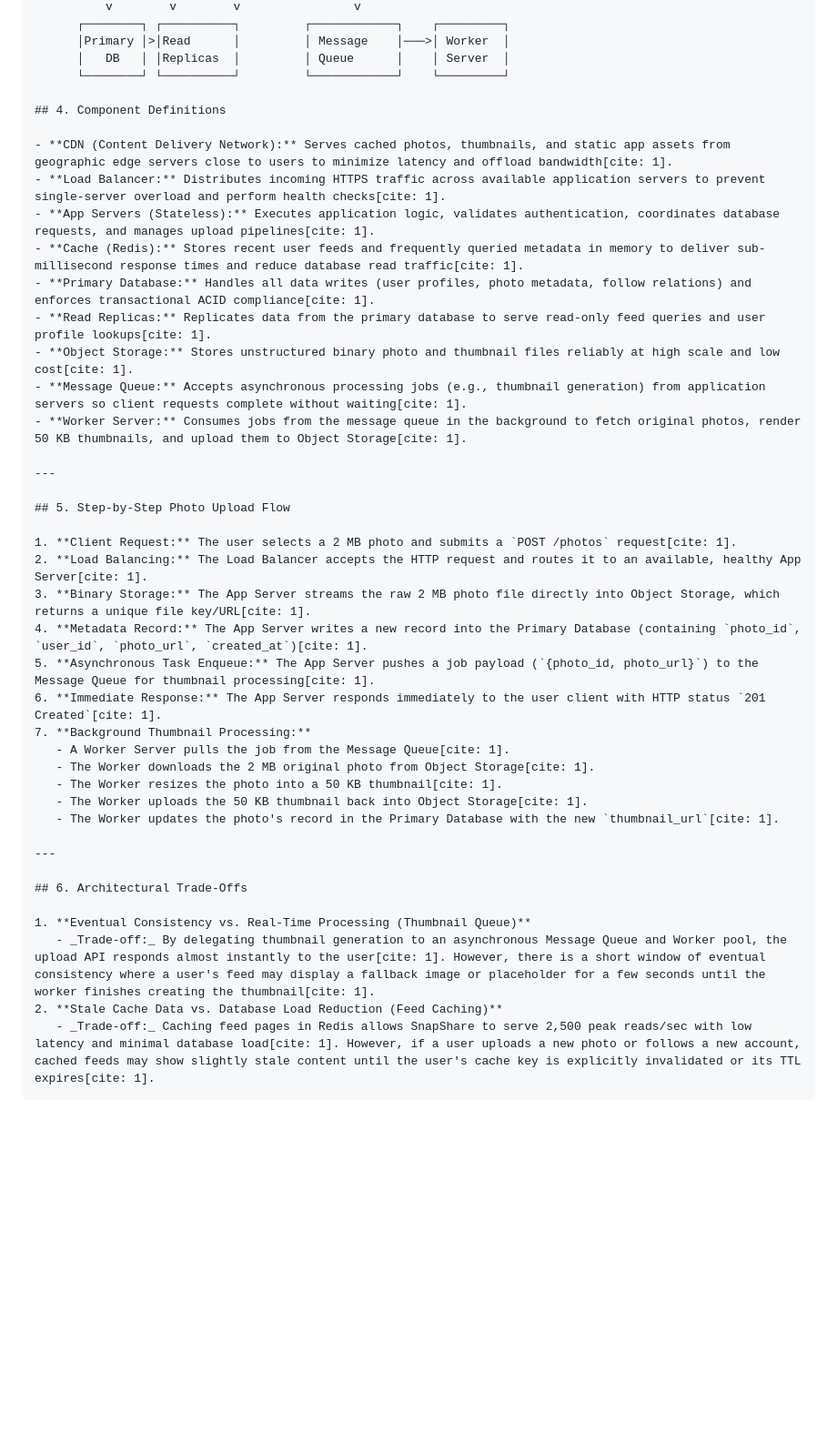
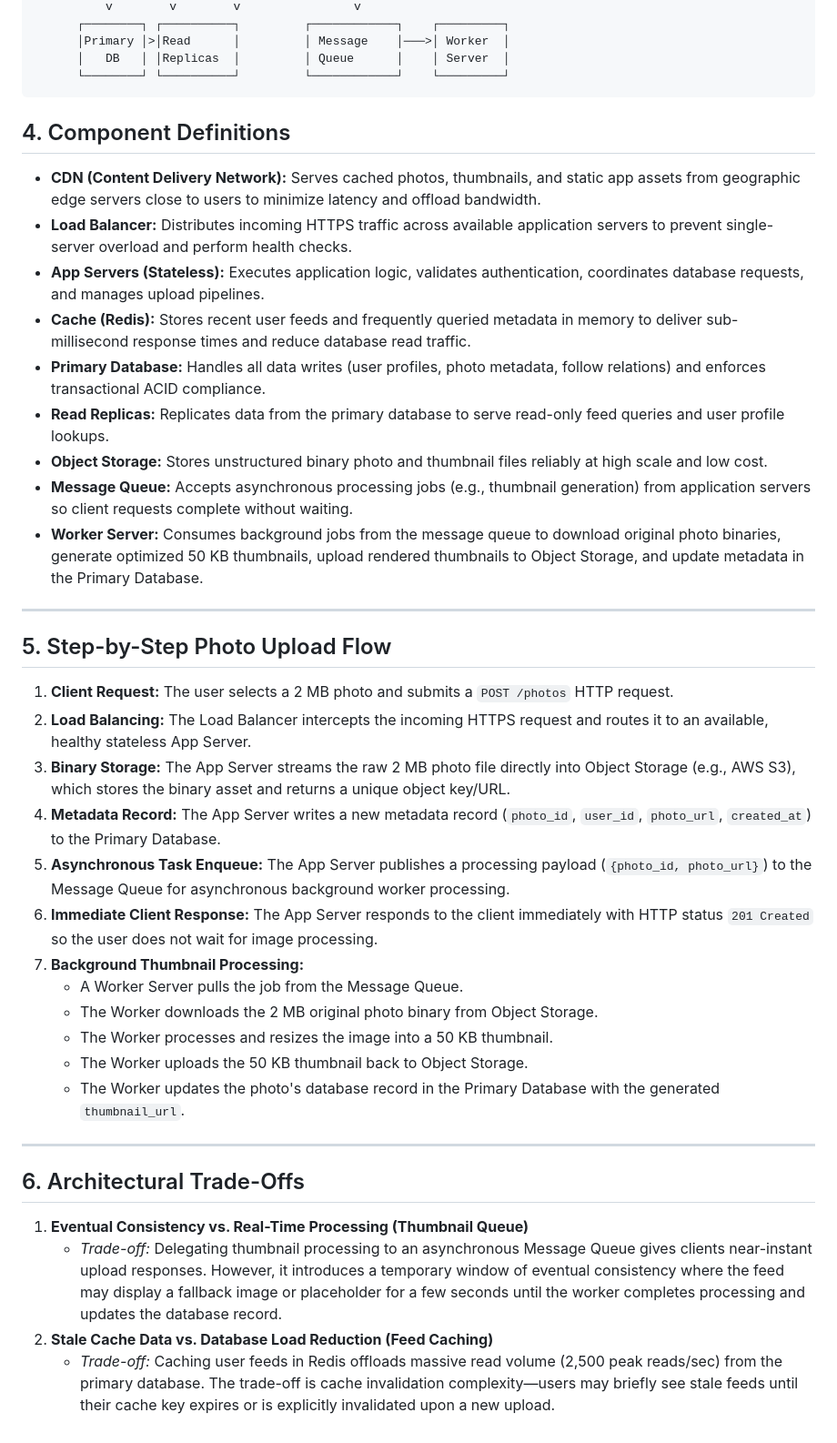
Before and after one commit to davisnguthu-tech/web-foundations-days, a Markdown page: web-foundations-days/day7/photo-app-scaling.md, the part around the change. Shown at 91% size. Drawn GitHub-style; blank space fills up the shorter version.

Commit message:
Add missing worker details, upload lifecycle, and trade-off analysis

````diff
--- a/web-foundations-days/day7/photo-app-scaling.md
+++ b/web-foundations-days/day7/photo-app-scaling.md
@@ -96,42 +96,42 @@ Photo binaries are stored in **Object Storage** (e.g., AWS S3 or Google Cloud St
       │Primary │>│Read      │         │ Message    │───>│ Worker  │
       │   DB   │ │Replicas  │         │ Queue      │    │ Server  │
       └────────┘ └──────────┘         └────────────┘    └─────────┘
+```
 
 ## 4. Component Definitions
 
-- **CDN (Content Delivery Network):** Serves cached photos, thumbnails, and static app assets from geographic edge servers close to users to minimize latency and offload bandwidth[cite: 1].
-- **Load Balancer:** Distributes incoming HTTPS traffic across available application servers to prevent single-server overload and perform health checks[cite: 1].
-- **App Servers (Stateless):** Executes application logic, validates authentication, coordinates database requests, and manages upload pipelines[cite: 1].
-- **Cache (Redis):** Stores recent user feeds and frequently queried metadata in memory to deliver sub-millisecond response times and reduce database read traffic[cite: 1].
-- **Primary Database:** Handles all data writes (user profiles, photo metadata, follow relations) and enforces transactional ACID compliance[cite: 1].
-- **Read Replicas:** Replicates data from the primary database to serve read-only feed queries and user profile lookups[cite: 1].
-- **Object Storage:** Stores unstructured binary photo and thumbnail files reliably at high scale and low cost[cite: 1].
-- **Message Queue:** Accepts asynchronous processing jobs (e.g., thumbnail generation) from application servers so client requests complete without waiting[cite: 1].
-- **Worker Server:** Consumes jobs from the message queue in the background to fetch original photos, render 50 KB thumbnails, and upload them to Object Storage[cite: 1].
+- **CDN (Content Delivery Network):** Serves cached photos, thumbnails, and static app assets from geographic edge servers close to users to minimize latency and offload bandwidth.
+- **Load Balancer:** Distributes incoming HTTPS traffic across available application servers to prevent single-server overload and perform health checks.
+- **App Servers (Stateless):** Executes application logic, validates authentication, coordinates database requests, and manages upload pipelines.
+- **Cache (Redis):** Stores recent user feeds and frequently queried metadata in memory to deliver sub-millisecond response times and reduce database read traffic.
+- **Primary Database:** Handles all data writes (user profiles, photo metadata, follow relations) and enforces transactional ACID compliance.
+- **Read Replicas:** Replicates data from the primary database to serve read-only feed queries and user profile lookups.
+- **Object Storage:** Stores unstructured binary photo and thumbnail files reliably at high scale and low cost.
+- **Message Queue:** Accepts asynchronous processing jobs (e.g., thumbnail generation) from application servers so client requests complete without waiting.
+- **Worker Server:** Consumes background jobs from the message queue to download original photo binaries, generate optimized 50 KB thumbnails, upload rendered thumbnails to Object Storage, and update metadata in the Primary Database.
 
 ---
 
 ## 5. Step-by-Step Photo Upload Flow
 
-1. **Client Request:** The user selects a 2 MB photo and submits a `POST /photos` request[cite: 1].
-2. **Load Balancing:** The Load Balancer accepts the HTTP request and routes it to an available, healthy App Server[cite: 1].
-3. **Binary Storage:** The App Server streams the raw 2 MB photo file directly into Object Storage, which returns a unique file key/URL[cite: 1].
-4. **Metadata Record:** The App Server writes a new record into the Primary Database (containing `photo_id`, `user_id`, `photo_url`, `created_at`)[cite: 1].
-5. **Asynchronous Task Enqueue:** The App Server pushes a job payload (`{photo_id, photo_url}`) to the Message Queue for thumbnail processing[cite: 1].
-6. **Immediate Response:** The App Server responds immediately to the user client with HTTP status `201 Created`[cite: 1].
+1. **Client Request:** The user selects a 2 MB photo and submits a `POST /photos` HTTP request.
+2. **Load Balancing:** The Load Balancer intercepts the incoming HTTPS request and routes it to an available, healthy stateless App Server.
+3. **Binary Storage:** The App Server streams the raw 2 MB photo file directly into Object Storage (e.g., AWS S3), which stores the binary asset and returns a unique object key/URL.
+4. **Metadata Record:** The App Server writes a new metadata record (`photo_id`, `user_id`, `photo_url`, `created_at`) to the Primary Database.
+5. **Asynchronous Task Enqueue:** The App Server publishes a processing payload (`{photo_id, photo_url}`) to the Message Queue for asynchronous background worker processing.
+6. **Immediate Client Response:** The App Server responds to the client immediately with HTTP status `201 Created` so the user does not wait for image processing.
 7. **Background Thumbnail Processing:**
-   - A Worker Server pulls the job from the Message Queue[cite: 1].
-   - The Worker downloads the 2 MB original photo from Object Storage[cite: 1].
-   - The Worker resizes the photo into a 50 KB thumbnail[cite: 1].
-   - The Worker uploads the 50 KB thumbnail back into Object Storage[cite: 1].
-   - The Worker updates the photo's record in the Primary Database with the new `thumbnail_url`[cite: 1].
+   - A Worker Server pulls the job from the Message Queue.
+   - The Worker downloads the 2 MB original photo binary from Object Storage.
+   - The Worker processes and resizes the image into a 50 KB thumbnail.
+   - The Worker uploads the 50 KB thumbnail back to Object Storage.
+   - The Worker updates the photo's database record in the Primary Database with the generated `thumbnail_url`.
 
 ---
 
 ## 6. Architectural Trade-Offs
 
 1. **Eventual Consistency vs. Real-Time Processing (Thumbnail Queue)**
-   - _Trade-off:_ By delegating thumbnail generation to an asynchronous Message Queue and Worker pool, the upload API responds almost instantly to the user[cite: 1]. However, there is a short window of eventual consistency where a user's feed may display a fallback image or placeholder for a few seconds until the worker finishes creating the thumbnail[cite: 1].
+   - *Trade-off:* Delegating thumbnail processing to an asynchronous Message Queue gives clients near-instant upload responses. However, it introduces a temporary window of eventual consistency where the feed may display a fallback image or placeholder for a few seconds until the worker completes processing and updates the database record.
 2. **Stale Cache Data vs. Database Load Reduction (Feed Caching)**
-   - _Trade-off:_ Caching feed pages in Redis allows SnapShare to serve 2,500 peak reads/sec with low latency and minimal database load[cite: 1]. However, if a user uploads a new photo or follows a new account, cached feeds may show slightly stale content until the user's cache key is explicitly invalidated or its TTL expires[cite: 1].
-```
+   - *Trade-off:* Caching user feeds in Redis offloads massive read volume (2,500 peak reads/sec) from the primary database. The trade-off is cache invalidation complexity—users may briefly see stale feeds until their cache key expires or is explicitly invalidated upon a new upload.
````
